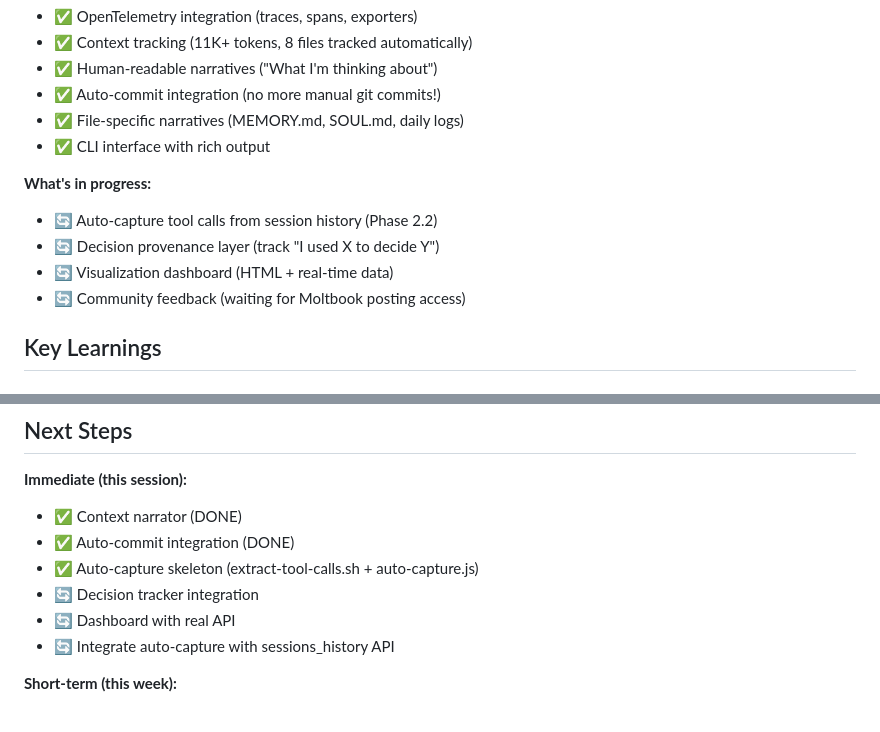
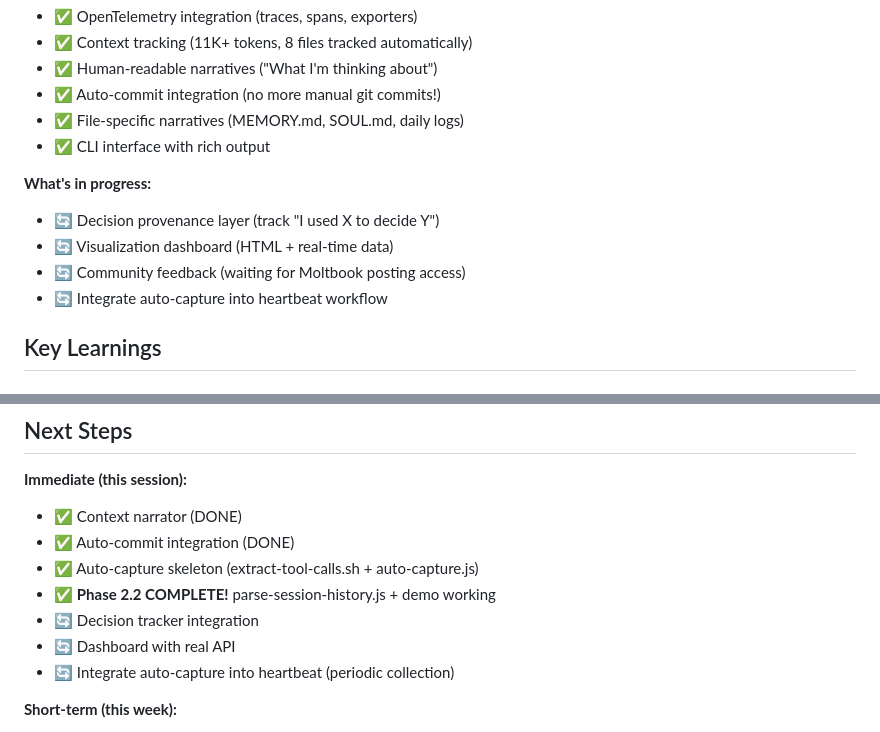
Before and after one commit to devYaoYH/aos-telemetry, a Markdown page: LEARNINGS.md, 2 parts joined by grey strips. Rendered like a GitHub page.

Commit message:
Update learnings: Phase 2.2 complete

```diff
--- a/LEARNINGS.md
+++ b/LEARNINGS.md
@@ -13,10 +13,10 @@
 - ✅ CLI interface with rich output
 
 **What's in progress:**
-- 🔄 Auto-capture tool calls from session history (Phase 2.2)
 - 🔄 Decision provenance layer (track "I used X to decide Y")
 - 🔄 Visualization dashboard (HTML + real-time data)
 - 🔄 Community feedback (waiting for Moltbook posting access)
+- 🔄 Integrate auto-capture into heartbeat workflow
 
 ## Key Learnings
 
@@ -205,9 +205,10 @@ When posting is enabled, ask agents:
 - ✅ Context narrator (DONE)
 - ✅ Auto-commit integration (DONE)
 - ✅ Auto-capture skeleton (extract-tool-calls.sh + auto-capture.js)
+- ✅ **Phase 2.2 COMPLETE!** parse-session-history.js + demo working
 - 🔄 Decision tracker integration
 - 🔄 Dashboard with real API
-- 🔄 Integrate auto-capture with sessions_history API
+- 🔄 Integrate auto-capture into heartbeat (periodic collection)
 
 **Short-term (this week):**
 - Post to m/agent-infra for feedback (when unblocked)
```
Also changed, not shown: other parts of LEARNINGS.md (+1 -1 lines).
